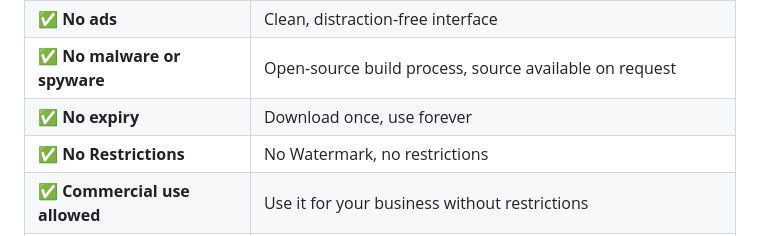
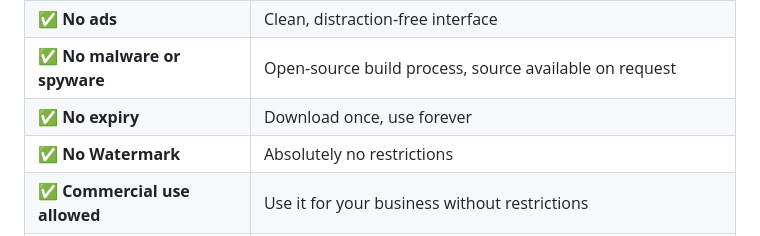
Before and after one commit to epatels/ck-pdf-unlocker, a Markdown page: README.md, the part around the change. GitHub-like rendering.

Commit message:
Update README to clarify watermark restrictions

```diff
--- a/README.md
+++ b/README.md
@@ -18,7 +18,7 @@
 | ✅ **No ads** | Clean, distraction-free interface |
 | ✅ **No malware or spyware** | Open-source build process, source available on request |
 | ✅ **No expiry** | Download once, use forever |
-| ✅ **No Restrictions** | No Watermark, no restrictions |
+| ✅ **No Watermark** | Absolutely no restrictions |
 | ✅ **Commercial use allowed** | Use it for your business without restrictions |
 | ✅ **Original files untouched** | A new `_unlocked.pdf` is always created — originals are never modified |
 
```
